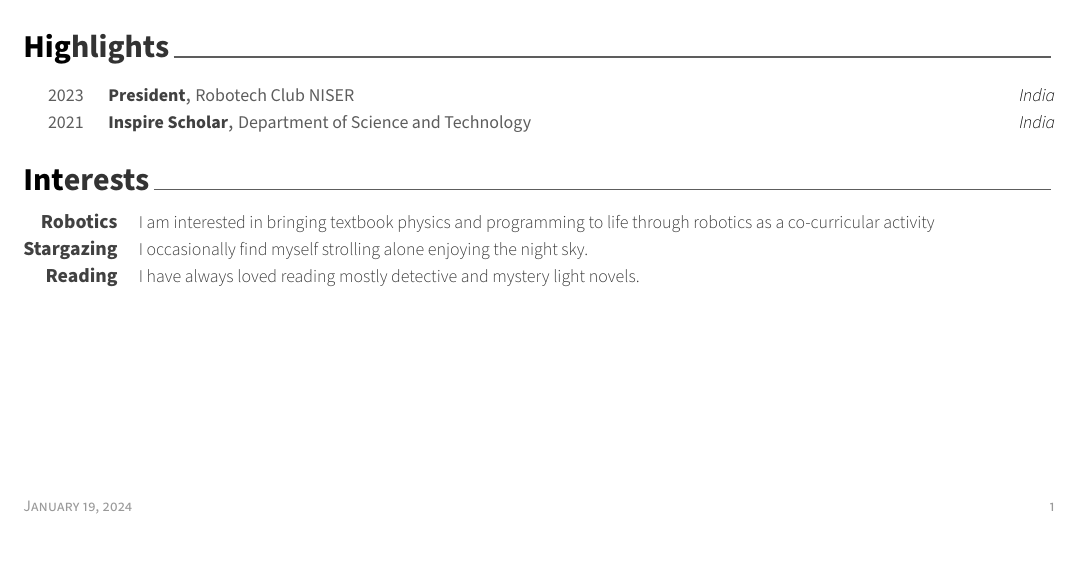
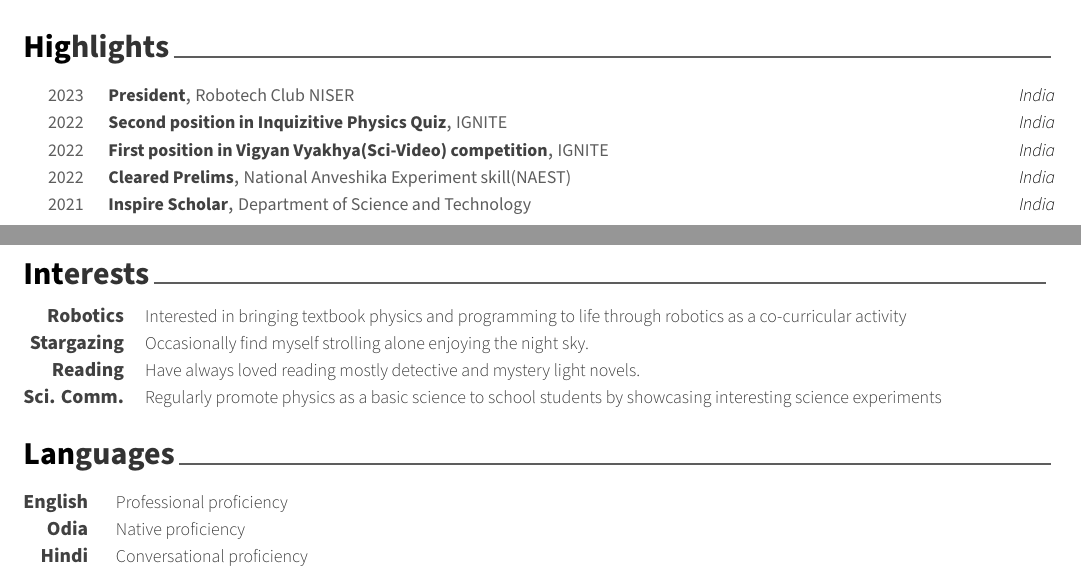
Before and after one commit to pritipriya-dasbehera/CV, a LaTeX CV (CV.tex, which reads cv/achievements.tex, cv/interests.tex): part of the page before the commit and two parts of pages 1 and 2 of 2 after it, the two joined at a grey line, cut so that both start at the same text. Compiled offline with XeLaTeX.

Commit message:
yearly update

```diff
--- a/resume.tex
+++ b/CV.tex
@@ -95,5 +96,5 @@
 \input{cv/interests.tex}
-%\input{cv/languages.tex}
+\input{cv/languages.tex}
 
 \vspace*{\fill}
 
--- a/cv/achievements.tex
+++ b/cv/achievements.tex
@@ -16,11 +16,27 @@
 	{\href{https://www.niser.ac.in/~smishra/club/rtc/}{Robotech Club NISER}} % Event
 	{India} % Location
 	{2023} % Date(s)
-   \cvhonor
+	 \cvhonor
+	{Second position in Inquizitive Physics Quiz} % Award
+	{IGNITE } % Event
+	{India} % Location
+	{2022} % Date(s)
+	\cvhonor
+	{First position in Vigyan Vyakhya(Sci-Video) competition} % Award
+	{IGNITE } % Event
+	{India} % Location
+	{2022} % Date(s)
+	\cvhonor
+	{Cleared Prelims} % Award
+	{National Anveshika Experiment skill(NAEST)} % Event
+	{India} % Location
+	{2022} % Date(s)
+  	\cvhonor
 	{Inspire Scholar} % Award
 	{Department of Science and Technology} % Event
 	{India} % Location
 	{2021} % Date(s)
+
 %  \cvhonor
 %    {AIR 251} % Award
 %    {National Entrance Screening Test(NEST)} % Event
--- a/cv/interests.tex
+++ b/cv/interests.tex
@@ -17,20 +15,23 @@
 %---------------------------------------------------------
 \cvskill
 	{Robotics} % Interest
-	{I am interested in bringing textbook physics and programming to life through robotics as a co-curricular activity} % Description
+	{Interested in bringing textbook physics and programming to life through robotics as a co-curricular activity} % Description
 %---------------------------------------------------------
 \cvskill
     {Stargazing} % Interest
-    {I occasionally find myself strolling alone enjoying the night sky.} % Description
+    {Occasionally find myself strolling alone enjoying the night sky.} % Description
 %---------------------------------------------------------
 %  \cvskill
 %    {Art} % Interest
 %    {I have always enjoyed captivating world around me through drwaings.} % Description
 %---------------------------------------------------------
-  \cvskill
-    {Reading} % Interest
-    {I have always loved reading mostly detective and mystery light novels.} % Description
+\cvskill
+{Reading} % Interest
+{Have always loved reading mostly detective and mystery light novels.} % Description
 %---------------------------------------------------------
 
+\cvskill
+{Sci. Comm.}
+{Regularly promote physics as a basic science to school students by showcasing interesting science experiments}
 
 \end{cvskills}
```
Also changed, not shown: CV.pdf (added), resume.pdf (deleted), CV.tex (1 more changed lines), cv/interests.tex (2 more changed lines), 10 other files.
